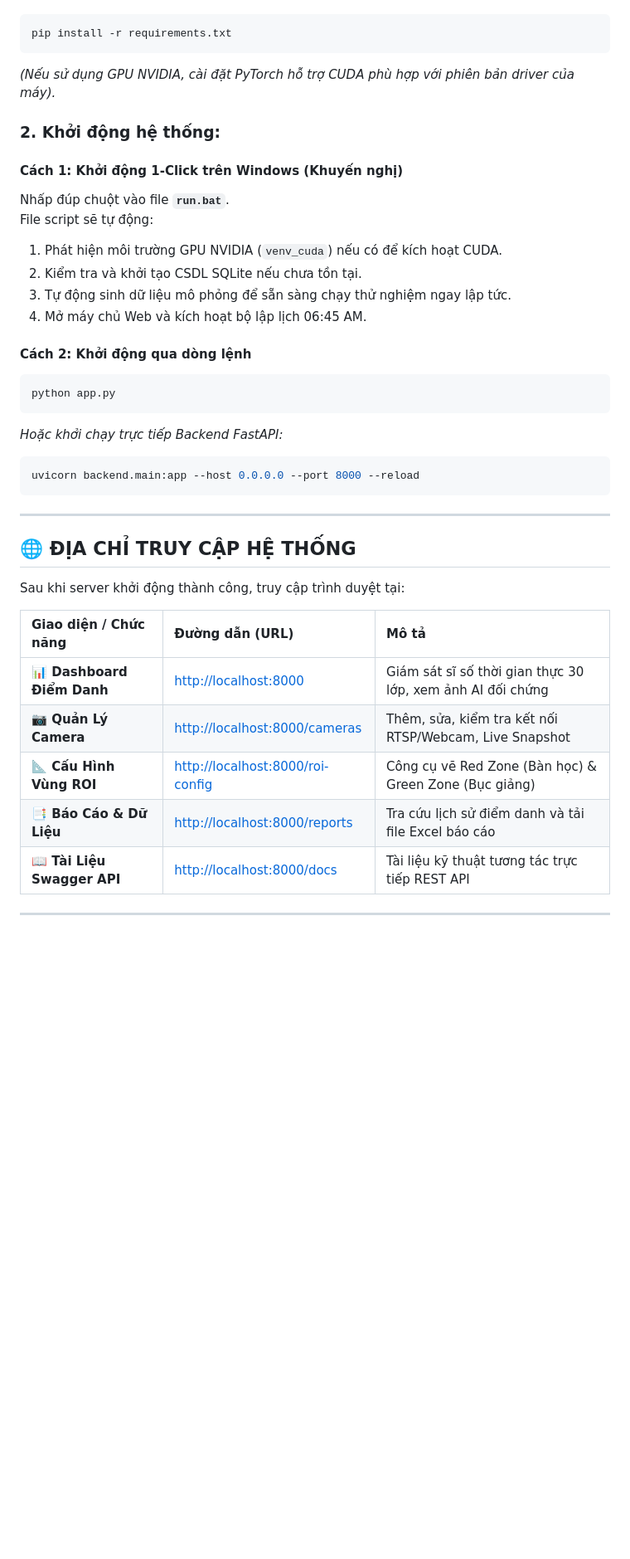
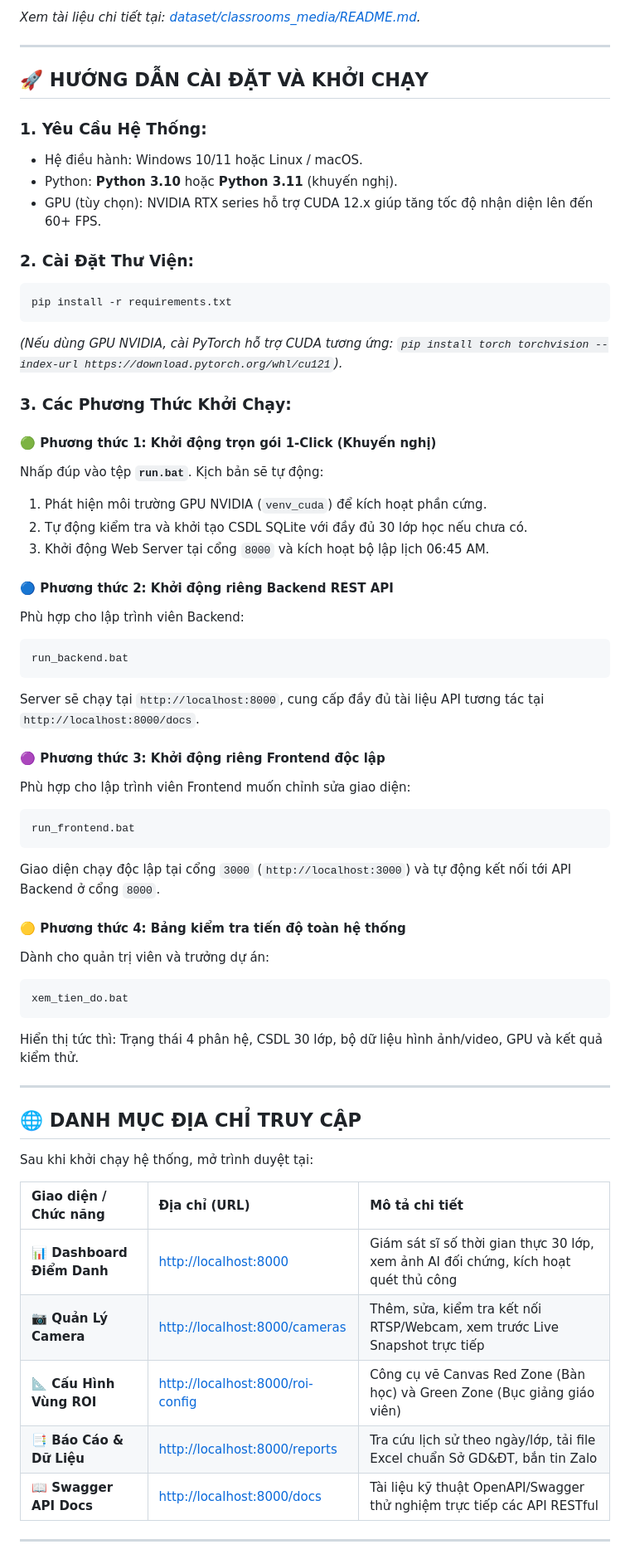
Before and after one commit to Share4Happy/diemdanhdieucai, a Markdown page: README.md, the part around one of its changes. Shown at 83% size. Drawn GitHub-style; blank space fills up the shorter version.

````diff
--- a/README.md
+++ b/README.md
@@ -145,40 +167,62 @@ hethongdiemdanh Dieu Cai/
+*Xem tài liệu chi tiết tại: [dataset/classrooms_media/README.md](dataset/classrooms_media/README.md).*
+
+---
+
+## 🚀 HƯỚNG DẪN CÀI ĐẶT VÀ KHỞI CHẠY
+
+### 1. Yêu Cầu Hệ Thống:
+- Hệ điều hành: Windows 10/11 hoặc Linux / macOS.
+- Python: **Python 3.10** hoặc **Python 3.11** (khuyến nghị).
+- GPU (tùy chọn): NVIDIA RTX series hỗ trợ CUDA 12.x giúp tăng tốc độ nhận diện lên đến 60+ FPS.
+
+### 2. Cài Đặt Thư Viện:
 ```powershell
 pip install -r requirements.txt
 ```
-*(Nếu sử dụng GPU NVIDIA, cài đặt PyTorch hỗ trợ CUDA phù hợp với phiên bản driver của máy).*
+*(Nếu dùng GPU NVIDIA, cài PyTorch hỗ trợ CUDA tương ứng: `pip install torch torchvision --index-url https://download.pytorch.org/whl/cu121`).*
 
-### 2. Khởi động hệ thống:
+### 3. Các Phương Thức Khởi Chạy:
 
-#### Cách 1: Khởi động 1-Click trên Windows (Khuyến nghị)
-Nhấp đúp chuột vào file **`run.bat`**.
-File script sẽ tự động:
-1. Phát hiện môi trường GPU NVIDIA (`venv_cuda`) nếu có để kích hoạt CUDA.
-2. Kiểm tra và khởi tạo CSDL SQLite nếu chưa tồn tại.
-3. Tự động sinh dữ liệu mô phỏng để sẵn sàng chạy thử nghiệm ngay lập tức.
-4. Mở máy chủ Web và kích hoạt bộ lập lịch 06:45 AM.
+#### 🟢 Phương thức 1: Khởi động trọn gói 1-Click (Khuyến nghị)
+Nhấp đúp vào tệp **`run.bat`**. Kịch bản sẽ tự động:
+1. Phát hiện môi trường GPU NVIDIA (`venv_cuda`) để kích hoạt phần cứng.
+2. Tự động kiểm tra và khởi tạo CSDL SQLite với đầy đủ 30 lớp học nếu chưa có.
+3. Khởi động Web Server tại cổng `8000` và kích hoạt bộ lập lịch 06:45 AM.
 
-#### Cách 2: Khởi động qua dòng lệnh
+#### 🔵 Phương thức 2: Khởi động riêng Backend REST API
+Phù hợp cho lập trình viên Backend:
 ```powershell
-python app.py
+run_backend.bat
 ```
-*Hoặc khởi chạy trực tiếp Backend FastAPI:*
+Server sẽ chạy tại `http://localhost:8000`, cung cấp đầy đủ tài liệu API tương tác tại `http://localhost:8000/docs`.
+
+#### 🟣 Phương thức 3: Khởi động riêng Frontend độc lập
+Phù hợp cho lập trình viên Frontend muốn chỉnh sửa giao diện:
 ```powershell
-uvicorn backend.main:app --host 0.0.0.0 --port 8000 --reload
+run_frontend.bat
 ```
+Giao diện chạy độc lập tại cổng `3000` (`http://localhost:3000`) và tự động kết nối tới API Backend ở cổng `8000`.
+
+#### 🟡 Phương thức 4: Bảng kiểm tra tiến độ toàn hệ thống
+Dành cho quản trị viên và trưởng dự án:
+```powershell
+xem_tien_do.bat
+```
+Hiển thị tức thì: Trạng thái 4 phân hệ, CSDL 30 lớp, bộ dữ liệu hình ảnh/video, GPU và kết quả kiểm thử.
 
 ---
 
-## 🌐 ĐỊA CHỈ TRUY CẬP HỆ THỐNG
+## 🌐 DANH MỤC ĐỊA CHỈ TRUY CẬP
 
-Sau khi server khởi động thành công, truy cập trình duyệt tại:
+Sau khi khởi chạy hệ thống, mở trình duyệt tại:
 
-| Giao diện / Chức năng | Đường dẫn (URL) | Mô tả |
+| Giao diện / Chức năng | Địa chỉ (URL) | Mô tả chi tiết |
 | :--- | :--- | :--- |
-| **📊 Dashboard Điểm Danh** | [http://localhost:8000](http://localhost:8000) | Giám sát sĩ số thời gian thực 30 lớp, xem ảnh AI đối chứng |
-| **📷 Quản Lý Camera** | [http://localhost:8000/cameras](http://localhost:8000/cameras) | Thêm, sửa, kiểm tra kết nối RTSP/Webcam, Live Snapshot |
-| **📐 Cấu Hình Vùng ROI** | [http://localhost:8000/roi-config](http://localhost:8000/roi-config) | Công cụ vẽ Red Zone (Bàn học) & Green Zone (Bục giảng) |
-| **📑 Báo Cáo & Dữ Liệu** | [http://localhost:8000/reports](http://localhost:8000/reports) | Tra cứu lịch sử điểm danh và tải file Excel báo cáo |
-| **📖 Tài Liệu Swagger API** | [http://localhost:8000/docs](http://localhost:8000/docs) | Tài liệu kỹ thuật tương tác trực tiếp REST API |
+| **📊 Dashboard Điểm Danh** | [http://localhost:8000](http://localhost:8000) | Giám sát sĩ số thời gian thực 30 lớp, xem ảnh AI đối chứng, kích hoạt quét thủ công |
+| **📷 Quản Lý Camera** | [http://localhost:8000/cameras](http://localhost:8000/cameras) | Thêm, sửa, kiểm tra kết nối RTSP/Webcam, xem trước Live Snapshot trực tiếp |
+| **📐 Cấu Hình Vùng ROI** | [http://localhost:8000/roi-config](http://localhost:8000/roi-config) | Công cụ vẽ Canvas Red Zone (Bàn học) và Green Zone (Bục giảng giáo viên) |
+| **📑 Báo Cáo & Dữ Liệu** | [http://localhost:8000/reports](http://localhost:8000/reports) | Tra cứu lịch sử theo ngày/lớp, tải file Excel chuẩn Sở GD&ĐT, bắn tin Zalo |
+| **📖 Swagger API Docs** | [http://localhost:8000/docs](http://localhost:8000/docs) | Tài liệu kỹ thuật OpenAPI/Swagger thử nghiệm trực tiếp các API RESTful |
 
 ---
 
````
Also changed, not shown: other parts of README.md (+147 -113 lines), KIEN_TRUC_HE_THONG.md (+3 -2 lines).
